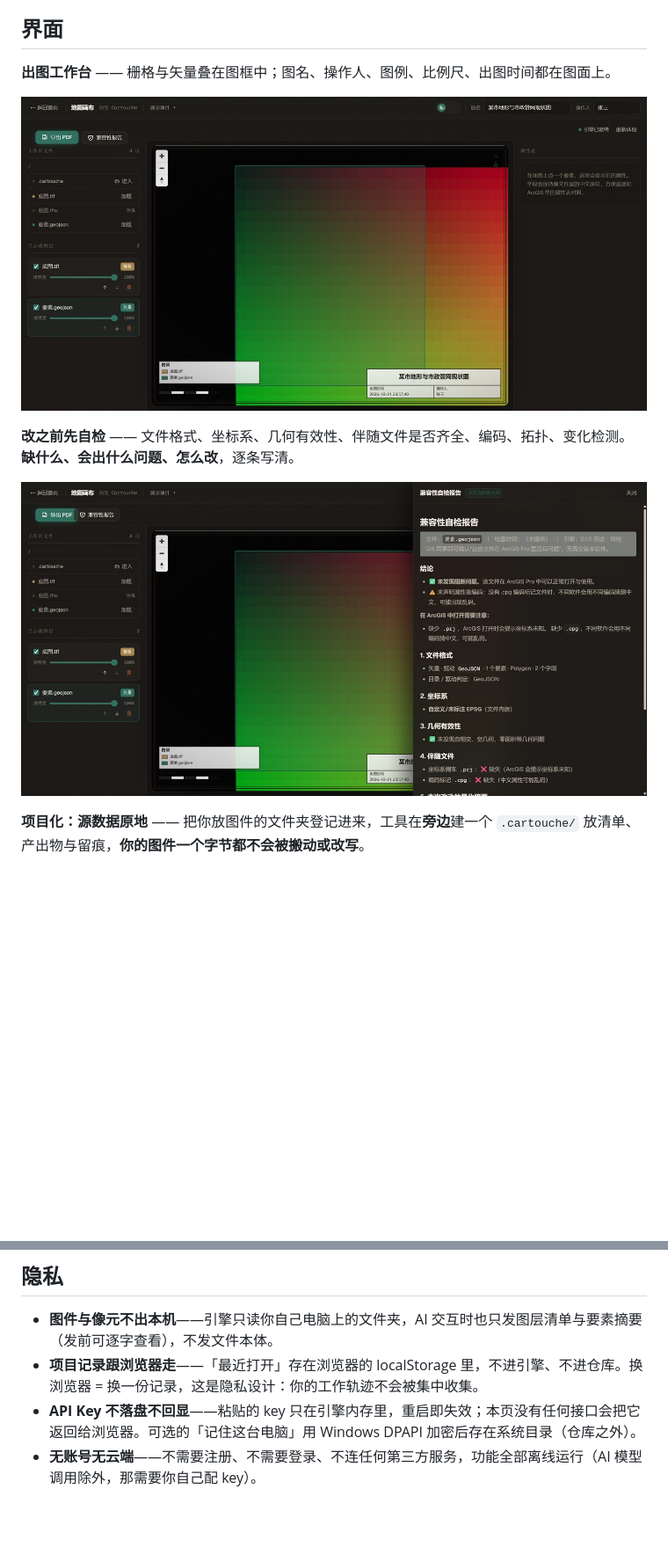
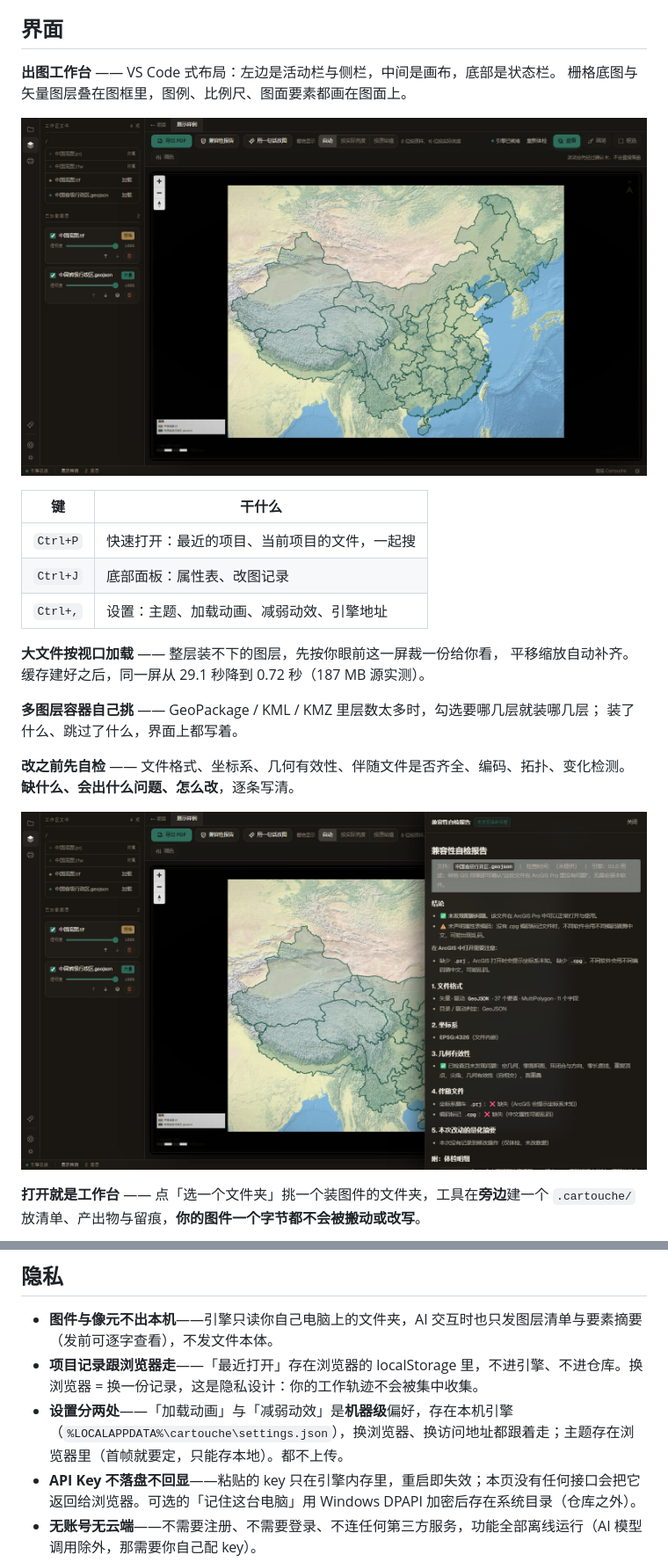
Before and after one commit to Echovagant/cartouche, a Markdown page: README.md, 2 parts joined by grey strips. Shown at 88% size. GitHub-like rendering; pictures changed too: assets/canvas.jpg, assets/report.jpg; blank space fills up the shorter version.

Commit message:
docs: 官网与 README 同步当前实际能力（视口分块/图层选择器/工作台三件套/设置开关），配图换成新界面实拍

```diff
--- a/README.md
+++ b/README.md
@@ -49,15 +33,28 @@
 
 ## 界面
 
-**出图工作台** —— 栅格与矢量叠在图框中；图名、操作人、图例、比例尺、出图时间都在图面上。
+**出图工作台** —— VS Code 式布局：左边是活动栏与侧栏，中间是画布，底部是状态栏。
+栅格底图与矢量图层叠在图框里，图例、比例尺、图面要素都画在图面上。
 
 ![出图工作台](assets/canvas.jpg)
+
+| 键 | 干什么 |
+|---|---|
+| `Ctrl+P` | 快速打开：最近的项目、当前项目的文件，一起搜 |
+| `Ctrl+J` | 底部面板：属性表、改图记录 |
+| `Ctrl+,` | 设置：主题、加载动画、减弱动效、引擎地址 |
+
+**大文件按视口加载** —— 整层装不下的图层，先按你眼前这一屏裁一份给你看，
+平移缩放自动补齐。缓存建好之后，同一屏从 29.1 秒降到 0.72 秒（187 MB 源实测）。
+
+**多图层容器自己挑** —— GeoPackage / KML / KMZ 里层数太多时，勾选要哪几层就装哪几层；
+装了什么、跳过了什么，界面上都写着。
 
 **改之前先自检** —— 文件格式、坐标系、几何有效性、伴随文件是否齐全、编码、拓扑、变化检测。
 **缺什么、会出什么问题、怎么改**，逐条写清。
 
 ![兼容性自检报告](assets/report.jpg)
 
-**项目化：源数据原地** —— 把你放图件的文件夹登记进来，工具在**旁边**建一个 `.cartouche/`
-放清单、产出物与留痕，**你的图件一个字节都不会被搬动或改写**。
+**打开就是工作台** —— 点「选一个文件夹」挑一个装图件的文件夹，工具在**旁边**建一个
+`.cartouche/` 放清单、产出物与留痕，**你的图件一个字节都不会被搬动或改写**。
 
@@ -148,6 +163,7 @@ powershell -NoProfile -ExecutionPolicy Bypass -File scripts\run-engine.ps1
 
 - **图件与像元不出本机**——引擎只读你自己电脑上的文件夹，AI 交互时也只发图层清单与要素摘要（发前可逐字查看），不发文件本体。
 - **项目记录跟浏览器走**——「最近打开」存在浏览器的 localStorage 里，不进引擎、不进仓库。换浏览器 = 换一份记录，这是隐私设计：你的工作轨迹不会被集中收集。
+- **设置分两处**——「加载动画」与「减弱动效」是**机器级**偏好，存在本机引擎（`%LOCALAPPDATA%\cartouche\settings.json`），换浏览器、换访问地址都跟着走；主题存在浏览器里（首帧就要定，只能存本地）。都不上传。
 - **API Key 不落盘不回显**——粘贴的 key 只在引擎内存里，重启即失效；本页没有任何接口会把它返回给浏览器。可选的「记住这台电脑」用 Windows DPAPI 加密后存在系统目录（仓库之外）。
 - **无账号无云端**——不需要注册、不需要登录、不连任何第三方服务，功能全部离线运行（AI 模型调用除外，那需要你自己配 key）。
 
```
Also changed, not shown: other parts of README.md (+34 -19 lines), assets/projects.jpg, 5 other files.
